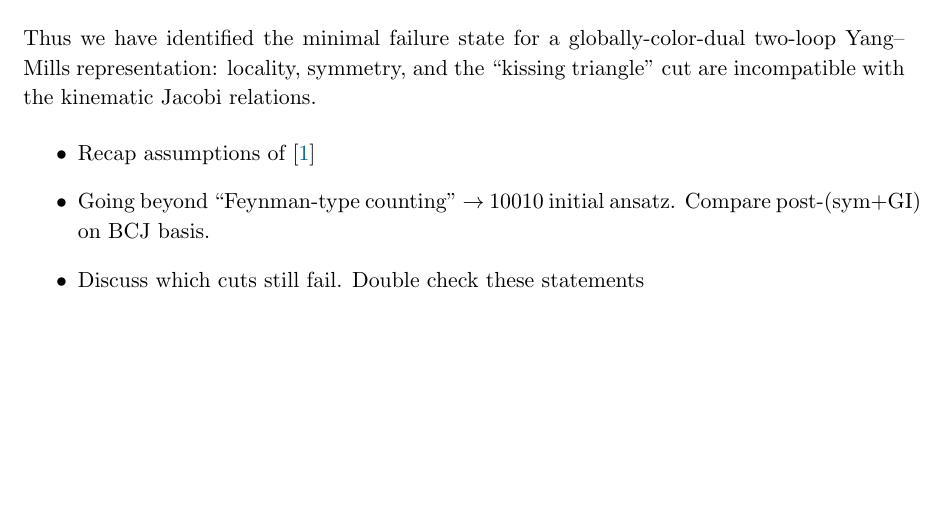
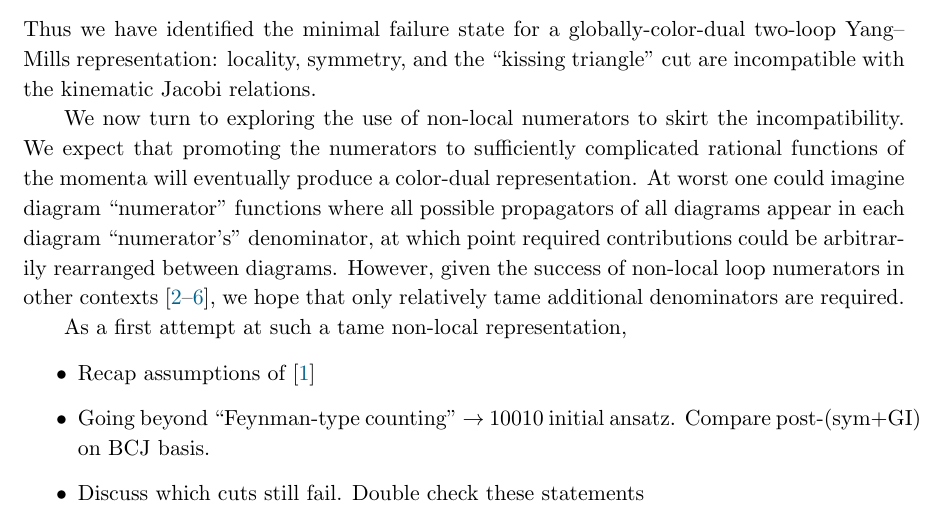
Before and after one commit to nicpavao/2loopNLSM, a LaTeX document (notes/2loopNLSM.tex): part of page 16 of 29, cut so that both start at the same text, the shorter picture padded with empty space. Compiled offline with pdfLaTeX.

Commit message:
Starting blurb about nonlocal.

```diff
--- a/notes/2loopNLSM.tex
+++ b/notes/2loopNLSM.tex
@@ -825,6 +825,20 @@ globally-color-dual two-loop Yang--Mills representation: locality,
 symmetry, and the ``kissing triangle'' cut are incompatible with the
 kinematic Jacobi relations.
 
+We now turn to exploring the use of non-local numerators to skirt the
+incompatibility.  We expect that promoting the numerators to
+sufficiently complicated rational functions of the momenta will
+eventually produce a color-dual representation.  At worst one could
+imagine diagram ``numerator'' functions where all possible propagators
+of all diagrams appear in each diagram ``numerator's'' denominator, at
+which point required contributions could be arbitrarily rearranged
+between diagrams.  However, given the success of non-local loop
+numerators in other contexts \cite{Square, WeinzierlBCJLagrangian,
+  Mogull:2015adi, FivePointN4BCJ, Johansson:2017bfl}, we hope that
+only relatively tame additional denominators are required.
+
+As a first attempt at such a tame non-local representation,
+
 
 
 
```
